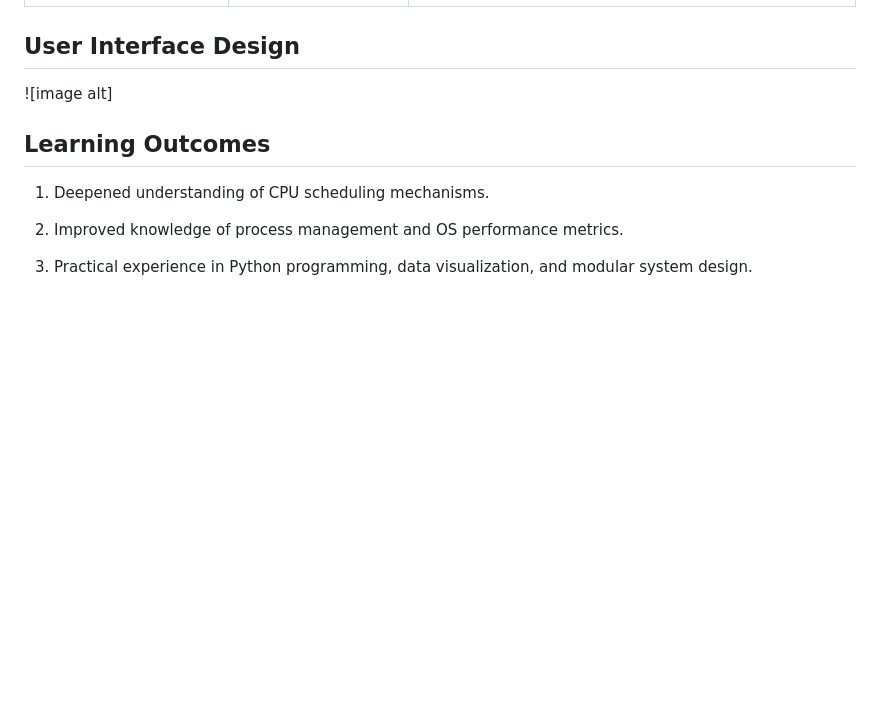
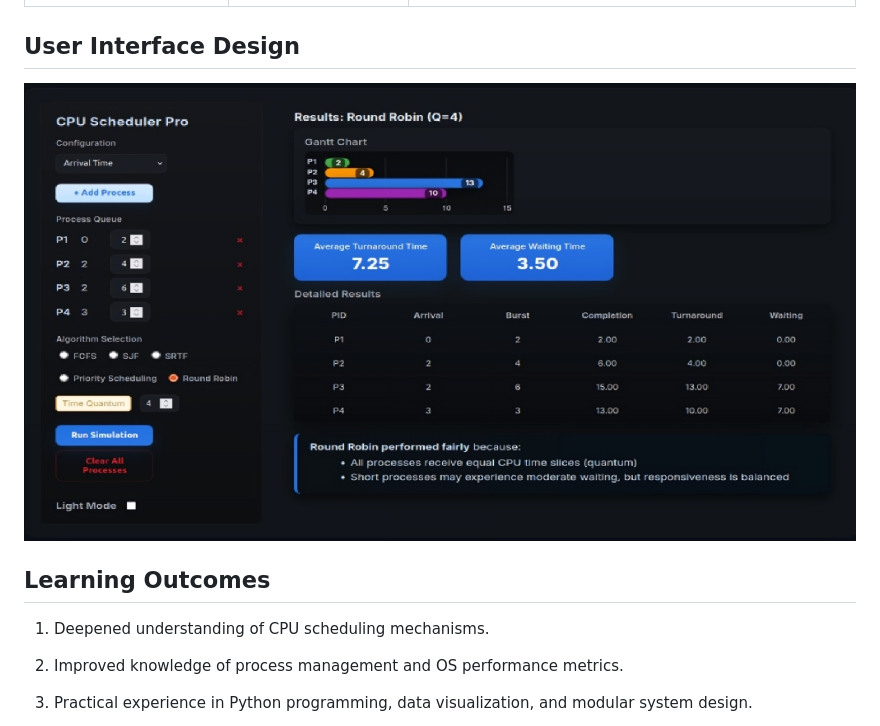
Before and after one commit to Dragon-do/CPU-Scheduling-Simulator, a Markdown page: README.md, the part around the change. Rendered like a GitHub page; blank space fills up the shorter version.

Commit message:
Fix image link in README.md
Updated image link in README for user interface design.

```diff
--- a/README.md
+++ b/README.md
@@ -83,7 +83,7 @@ This simulator includes five widely used CPU scheduling algorithms. Each algorit
 
 ## User Interface Design
 
-![image alt]
+![image alt](https://github.com/Dragon-do/CPU-Scheduling-Simulator/blob/main/os1.jpg?raw=true)
 
 ## Learning Outcomes
 
```
